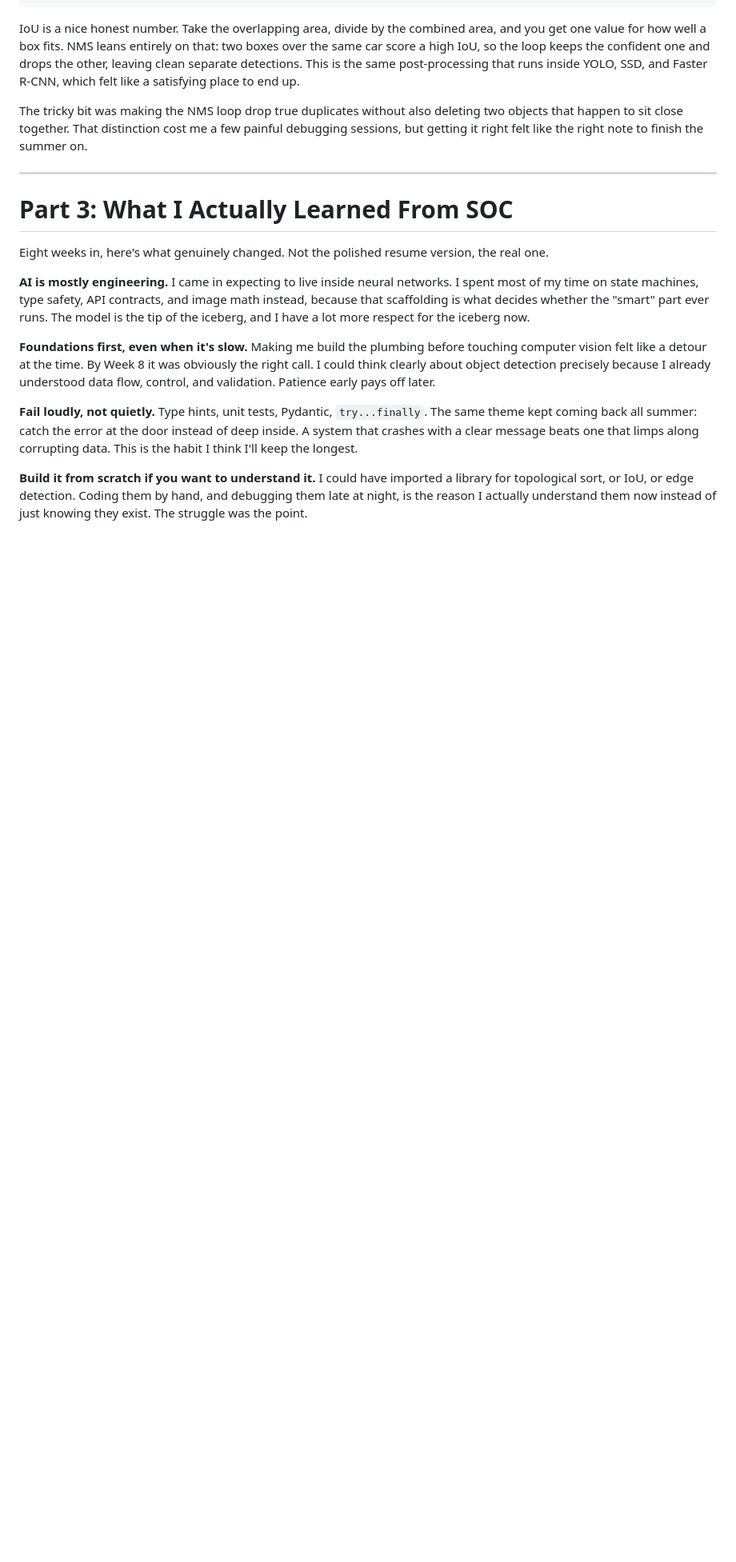
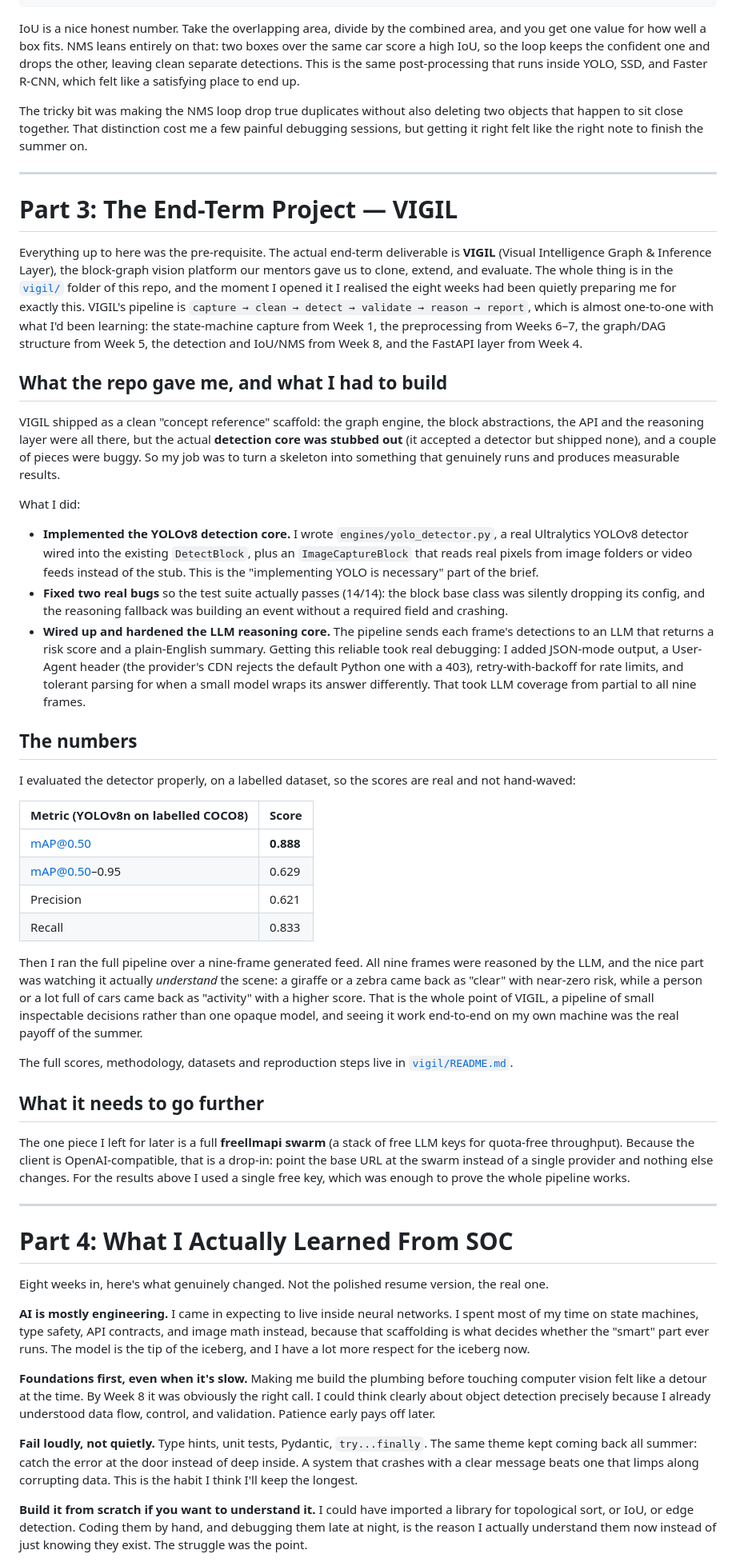
Before and after one commit to swayamiitb/SOC-61-univision-24b4229, a Markdown page: End_Term_Report.md, the part around one of its changes. Shown at 80% size. Drawn GitHub-style; blank space fills up the shorter version.

Commit message:
End-Term report: add Part 3 covering the VIGIL end-term project + scores

```diff
--- a/End_Term_Report.md
+++ b/End_Term_Report.md
@@ -281,7 +281,42 @@ The tricky bit was making the NMS loop drop true duplicates without also deletin
 
 ---
 
-# Part 3: What I Actually Learned From SOC
+# Part 3: The End-Term Project — VIGIL
+
+Everything up to here was the pre-requisite. The actual end-term deliverable is **VIGIL** (Visual Intelligence Graph & Inference Layer), the block-graph vision platform our mentors gave us to clone, extend, and evaluate. The whole thing is in the [`vigil/`](vigil/) folder of this repo, and the moment I opened it I realised the eight weeks had been quietly preparing me for exactly this. VIGIL's pipeline is `capture → clean → detect → validate → reason → report`, which is almost one-to-one with what I'd been learning: the state-machine capture from Week 1, the preprocessing from Weeks 6–7, the graph/DAG structure from Week 5, the detection and IoU/NMS from Week 8, and the FastAPI layer from Week 4.
+
+## What the repo gave me, and what I had to build
+
+VIGIL shipped as a clean "concept reference" scaffold: the graph engine, the block abstractions, the API and the reasoning layer were all there, but the actual **detection core was stubbed out** (it accepted a detector but shipped none), and a couple of pieces were buggy. So my job was to turn a skeleton into something that genuinely runs and produces measurable results.
+
+What I did:
+
+- **Implemented the YOLOv8 detection core.** I wrote `engines/yolo_detector.py`, a real Ultralytics YOLOv8 detector wired into the existing `DetectBlock`, plus an `ImageCaptureBlock` that reads real pixels from image folders or video feeds instead of the stub. This is the "implementing YOLO is necessary" part of the brief.
+- **Fixed two real bugs** so the test suite actually passes (14/14): the block base class was silently dropping its config, and the reasoning fallback was building an event without a required field and crashing.
+- **Wired up and hardened the LLM reasoning core.** The pipeline sends each frame's detections to an LLM that returns a risk score and a plain-English summary. Getting this reliable took real debugging: I added JSON-mode output, a User-Agent header (the provider's CDN rejects the default Python one with a 403), retry-with-backoff for rate limits, and tolerant parsing for when a small model wraps its answer differently. That took LLM coverage from partial to all nine frames.
+
+## The numbers
+
+I evaluated the detector properly, on a labelled dataset, so the scores are real and not hand-waved:
+
+| Metric (YOLOv8n on labelled COCO8) | Score |
+|-----|-----|
+| mAP@0.50 | **0.888** |
+| mAP@0.50–0.95 | 0.629 |
+| Precision | 0.621 |
+| Recall | 0.833 |
+
+Then I ran the full pipeline over a nine-frame generated feed. All nine frames were reasoned by the LLM, and the nice part was watching it actually *understand* the scene: a giraffe or a zebra came back as "clear" with near-zero risk, while a person or a lot full of cars came back as "activity" with a higher score. That is the whole point of VIGIL, a pipeline of small inspectable decisions rather than one opaque model, and seeing it work end-to-end on my own machine was the real payoff of the summer.
+
+The full scores, methodology, datasets and reproduction steps live in [`vigil/README.md`](vigil/README.md).
+
+## What it needs to go further
+
+The one piece I left for later is a full **freellmapi swarm** (a stack of free LLM keys for quota-free throughput). Because the client is OpenAI-compatible, that is a drop-in: point the base URL at the swarm instead of a single provider and nothing else changes. For the results above I used a single free key, which was enough to prove the whole pipeline works.
+
+---
+
+# Part 4: What I Actually Learned From SOC
 
 Eight weeks in, here's what genuinely changed. Not the polished resume version, the real one.
 
```
Also changed, not shown: other parts of End_Term_Report.md (+1 -1 lines).
